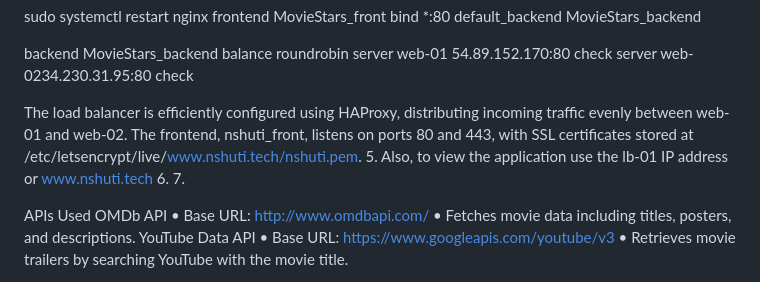
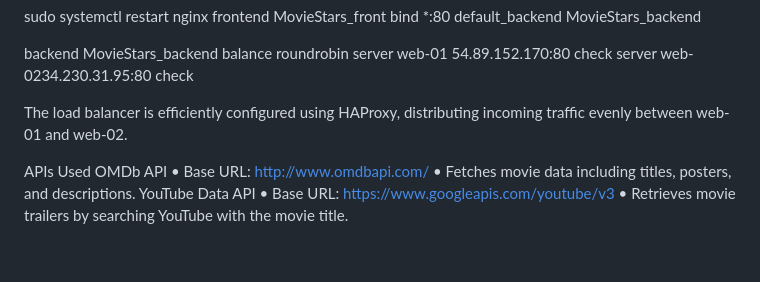
Before and after one commit to Ntwali111/MovieStars, a Markdown page: README.md, the part around the change. Drawn GitHub-style; blank space fills up the shorter version.

```diff
--- a/README.md
+++ b/README.md
@@ -97,7 +97,7 @@ balance roundrobin
 server web-01 54.89.152.170:80 check
 server web-0234.230.31.95:80 check
 
-The load balancer is efficiently configured using HAProxy, distributing incoming traffic evenly between web-01 and web-02. The frontend, nshuti_front, listens on ports 80 and 443, with SSL certificates stored at /etc/letsencrypt/live/www.nshuti.tech/nshuti.pem. 5. Also, to view the application use the lb-01 IP address or www.nshuti.tech 6. 7.
+The load balancer is efficiently configured using HAProxy, distributing incoming traffic evenly between web-01 and web-02.
 
 APIs Used OMDb API • Base URL: http://www.omdbapi.com/ • Fetches movie data including titles, posters, and descriptions. YouTube Data API • Base URL: https://www.googleapis.com/youtube/v3 • Retrieves movie trailers by searching YouTube with the movie title.
 
```
